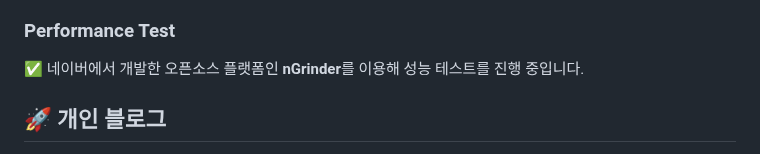
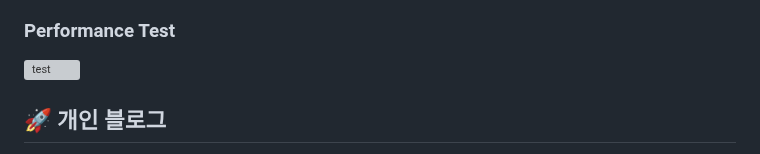
Before and after one commit to mitoconcrete/waiting-catch-project, a Markdown page: README.md, the part around one of its changes. Rendered like a GitHub page; grey boxes are pictures that could not be loaded.

```diff
--- a/README.md
+++ b/README.md
@@ -168,7 +168,7 @@ API<br>
 
 ### Performance Test
 
-:white_check_mark: 네이버에서 개발한 오픈소스 플랫폼인 **nGrinder**를 이용해 성능 테스트를 진행 중입니다.
+![test](https://user-images.githubusercontent.com/83831110/225209113-3583d62d-c42f-4789-a7d5-cf0a8a3db5a4.png)
 
 ## :rocket: 개인 블로그
 
```
Also changed, not shown: other parts of README.md (+0 -3 lines).
